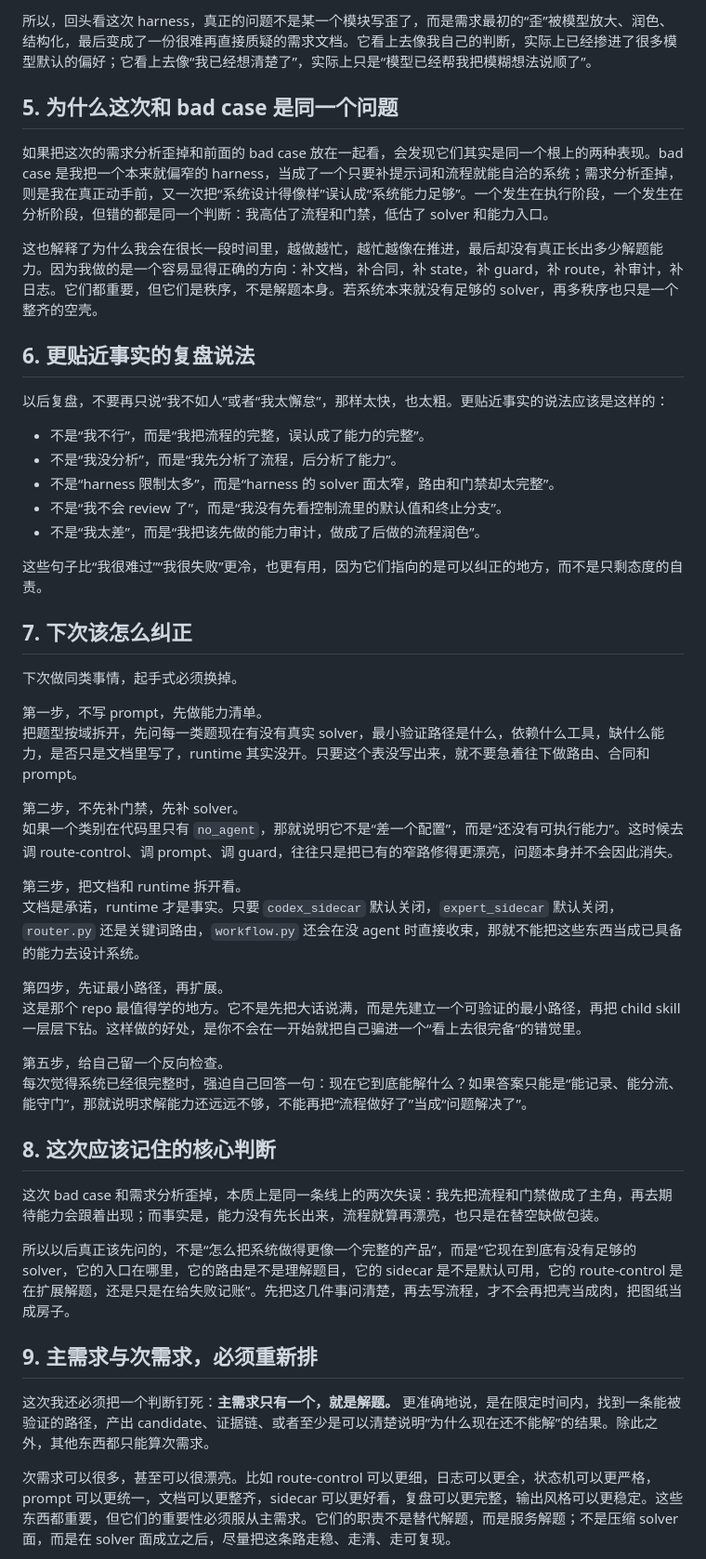
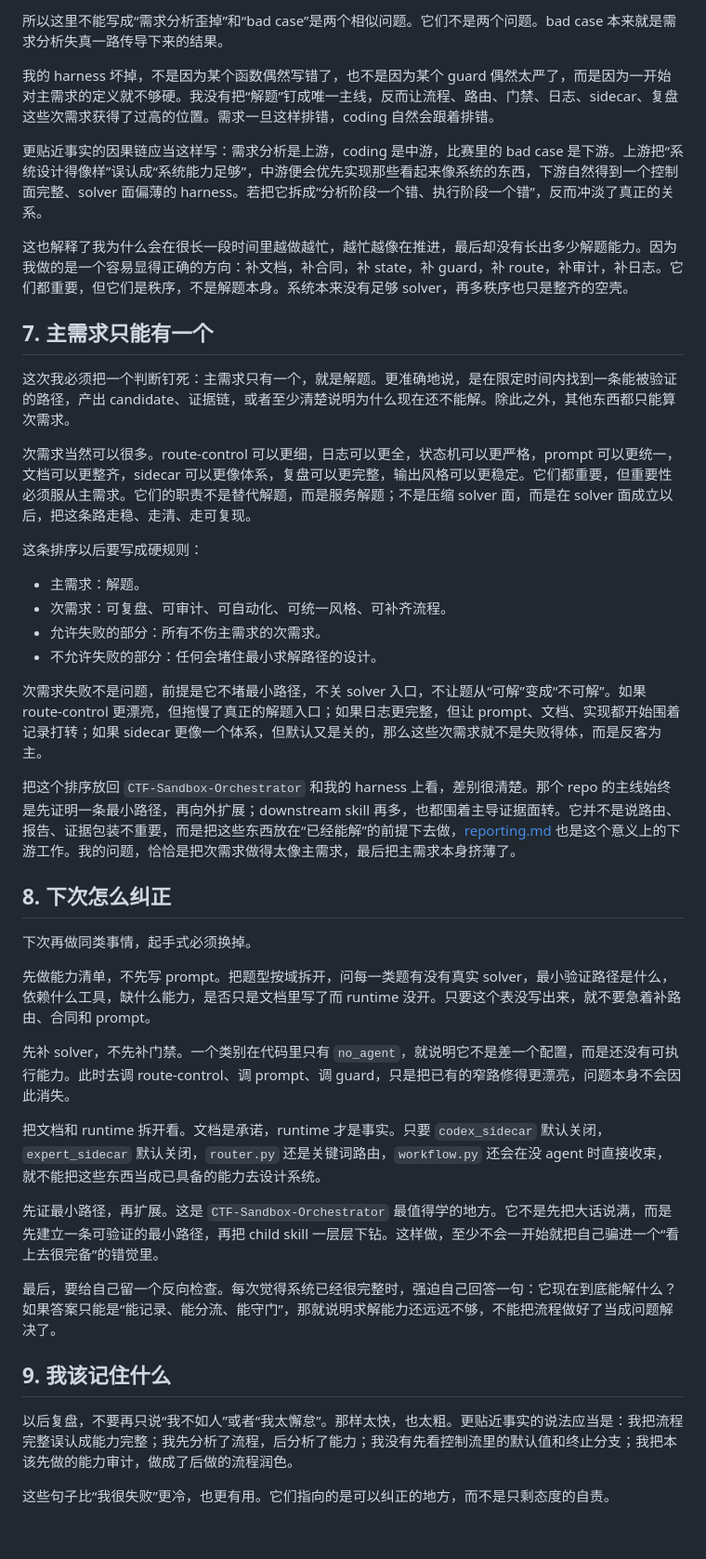
Before and after one commit to Faust7777777/dlut-ctf-2026-agent-harness, a Markdown page: README.md, the part around one of its changes. Shown at 93% size. Drawn GitHub-style; blank space fills up the shorter version.

Commit message:
Refine README bad-case review

```diff
--- a/README.md
+++ b/README.md
@@ -74,52 +70,46 @@ Identity/Windows 的 skill 则体现了另一种能力：它不是抽象地说
 
-所以，回头看这次 harness，真正的问题不是某一个模块写歪了，而是需求最初的“歪”被模型放大、润色、结构化，最后变成了一份很难再直接质疑的需求文档。它看上去像我自己的判断，实际上已经掺进了很多模型默认的偏好；它看上去像“我已经想清楚了”，实际上只是“模型已经帮我把模糊想法说顺了”。
+所以这里不能写成“需求分析歪掉”和“bad case”是两个相似问题。它们不是两个问题。bad case 本来就是需求分析失真一路传导下来的结果。
 
-## 5. 为什么这次和 bad case 是同一个问题
+我的 harness 坏掉，不是因为某个函数偶然写错了，也不是因为某个 guard 偶然太严了，而是因为一开始对主需求的定义就不够硬。我没有把“解题”钉成唯一主线，反而让流程、路由、门禁、日志、sidecar、复盘这些次需求获得了过高的位置。需求一旦这样排错，coding 自然会跟着排错。
 
-如果把这次的需求分析歪掉和前面的 bad case 放在一起看，会发现它们其实是同一个根上的两种表现。bad case 是我把一个本来就偏窄的 harness，当成了一个只要补提示词和流程就能自洽的系统；需求分析歪掉，则是我在真正动手前，又一次把“系统设计得像样”误认成“系统能力足够”。一个发生在执行阶段，一个发生在分析阶段，但错的都是同一个判断：我高估了流程和门禁，低估了 solver 和能力入口。
+更贴近事实的因果链应当这样写：需求分析是上游，coding 是中游，比赛里的 bad case 是下游。上游把“系统设计得像样”误认成“系统能力足够”，中游便会优先实现那些看起来像系统的东西，下游自然得到一个控制面完整、solver 面偏薄的 harness。若把它拆成“分析阶段一个错、执行阶段一个错”，反而冲淡了真正的关系。
 
-这也解释了为什么我会在很长一段时间里，越做越忙，越忙越像在推进，最后却没有真正长出多少解题能力。因为我做的是一个容易显得正确的方向：补文档，补合同，补 state，补 guard，补 route，补审计，补日志。它们都重要，但它们是秩序，不是解题本身。若系统本来就没有足够的 solver，再多秩序也只是一个整齐的空壳。
+这也解释了我为什么会在很长一段时间里越做越忙，越忙越像在推进，最后却没有长出多少解题能力。因为我做的是一个容易显得正确的方向：补文档，补合同，补 state，补 guard，补 route，补审计，补日志。它们都重要，但它们是秩序，不是解题本身。系统本来没有足够 solver，再多秩序也只是整齐的空壳。
 
-## 6. 更贴近事实的复盘说法
+## 7. 主需求只能有一个
 
-以后复盘，不要再只说“我不如人”或者“我太懈怠”，那样太快，也太粗。更贴近事实的说法应该是这样的：
+这次我必须把一个判断钉死：主需求只有一个，就是解题。更准确地说，是在限定时间内找到一条能被验证的路径，产出 candidate、证据链，或者至少清楚说明为什么现在还不能解。除此之外，其他东西都只能算次需求。
 
-- 不是“我不行”，而是“我把流程的完整，误认成了能力的完整”。
-- 不是“我没分析”，而是“我先分析了流程，后分析了能力”。
-- 不是“harness 限制太多”，而是“harness 的 solver 面太窄，路由和门禁却太完整”。
-- 不是“我不会 review 了”，而是“我没有先看控制流里的默认值和终止分支”。
-- 不是“我太差”，而是“我把该先做的能力审计，做成了后做的流程润色”。
+次需求当然可以很多。route-control 可以更细，日志可以更全，状态机可以更严格，prompt 可以更统一，文档可以更整齐，sidecar 可以更像体系，复盘可以更完整，输出风格可以更稳定。它们都重要，但重要性必须服从主需求。它们的职责不是替代解题，而是服务解题；不是压缩 solver 面，而是在 solver 面成立以后，把这条路走稳、走清、走可复现。
 
-这些句子比“我很难过”“我很失败”更冷，也更有用，因为它们指向的是可以纠正的地方，而不是只剩态度的自责。
+这条排序以后要写成硬规则：
 
-## 7. 下次该怎么纠正
+- 主需求：解题。
+- 次需求：可复盘、可审计、可自动化、可统一风格、可补齐流程。
+- 允许失败的部分：所有不伤主需求的次需求。
+- 不允许失败的部分：任何会堵住最小求解路径的设计。
 
-下次做同类事情，起手式必须换掉。
+次需求失败不是问题，前提是它不堵最小路径，不关 solver 入口，不让题从“可解”变成“不可解”。如果 route-control 更漂亮，但拖慢了真正的解题入口；如果日志更完整，但让 prompt、文档、实现都开始围着记录打转；如果 sidecar 更像一个体系，但默认又是关的，那么这些次需求就不是失败得体，而是反客为主。
 
-第一步，不写 prompt，先做能力清单。
-把题型按域拆开，先问每一类题现在有没有真实 solver，最小验证路径是什么，依赖什么工具，缺什么能力，是否只是文档里写了，runtime 其实没开。只要这个表没写出来，就不要急着往下做路由、合同和 prompt。
+把这个排序放回 `CTF-Sandbox-Orchestrator` 和我的 harness 上看，差别很清楚。那个 repo 的主线始终是先证明一条最小路径，再向外扩展；downstream skill 再多，也都围着主导证据面转。它并不是说路由、报告、证据包装不重要，而是把这些东西放在“已经能解”的前提下去做，[reporting.md](https://github.com/GALIAIS/CTF-Sandbox-Orchestrator/blob/main/ctf-sandbox-orchestrator/references/reporting.md) 也是这个意义上的下游工作。我的问题，恰恰是把次需求做得太像主需求，最后把主需求本身挤薄了。
 
-第二步，不先补门禁，先补 solver。
-如果一个类别在代码里只有 `no_agent`，那就说明它不是“差一个配置”，而是“还没有可执行能力”。这时候去调 route-control、调 prompt、调 guard，往往只是把已有的窄路修得更漂亮，问题本身并不会因此消失。
+## 8. 下次怎么纠正
 
-第三步，把文档和 runtime 拆开看。
-文档是承诺，runtime 才是事实。只要 `codex_sidecar` 默认关闭，`expert_sidecar` 默认关闭，`router.py` 还是关键词路由，`workflow.py` 还会在没 agent 时直接收束，那就不能把这些东西当成已具备的能力去设计系统。
+下次再做同类事情，起手式必须换掉。
 
-第四步，先证最小路径，再扩展。
-这是那个 repo 最值得学的地方。它不是先把大话说满，而是先建立一个可验证的最小路径，再把 child skill 一层层下钻。这样做的好处，是你不会在一开始就把自己骗进一个“看上去很完备”的错觉里。
+先做能力清单，不先写 prompt。把题型按域拆开，问每一类题有没有真实 solver，最小验证路径是什么，依赖什么工具，缺什么能力，是否只是文档里写了而 runtime 没开。只要这个表没写出来，就不要急着补路由、合同和 prompt。
 
-第五步，给自己留一个反向检查。
-每次觉得系统已经很完整时，强迫自己回答一句：现在它到底能解什么？如果答案只能是“能记录、能分流、能守门”，那就说明求解能力还远远不够，不能再把“流程做好了”当成“问题解决了”。
+先补 solver，不先补门禁。一个类别在代码里只有 `no_agent`，就说明它不是差一个配置，而是还没有可执行能力。此时去调 route-control、调 prompt、调 guard，只是把已有的窄路修得更漂亮，问题本身不会因此消失。
 
-## 8. 这次应该记住的核心判断
+把文档和 runtime 拆开看。文档是承诺，runtime 才是事实。只要 `codex_sidecar` 默认关闭，`expert_sidecar` 默认关闭，`router.py` 还是关键词路由，`workflow.py` 还会在没 agent 时直接收束，就不能把这些东西当成已具备的能力去设计系统。
 
-这次 bad case 和需求分析歪掉，本质上是同一条线上的两次失误：我先把流程和门禁做成了主角，再去期待能力会跟着出现；而事实是，能力没有先长出来，流程就算再漂亮，也只是在替空缺做包装。
+先证最小路径，再扩展。这是 `CTF-Sandbox-Orchestrator` 最值得学的地方。它不是先把大话说满，而是先建立一条可验证的最小路径，再把 child skill 一层层下钻。这样做，至少不会一开始就把自己骗进一个“看上去很完备”的错觉里。
 
-所以以后真正该先问的，不是“怎么把系统做得更像一个完整的产品”，而是“它现在到底有没有足够的 solver，它的入口在哪里，它的路由是不是理解题目，它的 sidecar 是不是默认可用，它的 route-control 是在扩展解题，还是只是在给失败记账”。先把这几件事问清楚，再去写流程，才不会再把壳当成肉，把图纸当成房子。
+最后，要给自己留一个反向检查。每次觉得系统已经很完整时，强迫自己回答一句：它现在到底能解什么？如果答案只能是“能记录、能分流、能守门”，那就说明求解能力还远远不够，不能把流程做好了当成问题解决了。
 
-## 9. 主需求与次需求，必须重新排
+## 9. 我该记住什么
 
-这次我还必须把一个判断钉死：**主需求只有一个，就是解题。** 更准确地说，是在限定时间内，找到一条能被验证的路径，产出 candidate、证据链、或者至少是可以清楚说明“为什么现在还不能解”的结果。除此之外，其他东西都只能算次需求。
+以后复盘，不要再只说“我不如人”或者“我太懈怠”。那样太快，也太粗。更贴近事实的说法应当是：我把流程完整误认成能力完整；我先分析了流程，后分析了能力；我没有先看控制流里的默认值和终止分支；我把本该先做的能力审计，做成了后做的流程润色。
 
-次需求可以很多，甚至可以很漂亮。比如 route-control 可以更细，日志可以更全，状态机可以更严格，prompt 可以更统一，文档可以更整齐，sidecar 可以更好看，复盘可以更完整，输出风格可以更稳定。这些东西都重要，但它们的重要性必须服从主需求。它们的职责不是替代解题，而是服务解题；不是压缩 solver 面，而是在 solver 面成立之后，尽量把这条路走稳、走清、走可复现。
+这些句子比“我很失败”更冷，也更有用。它们指向的是可以纠正的地方，而不是只剩态度的自责。
 
```
Also changed, not shown: other parts of README.md (+38 -54 lines).
